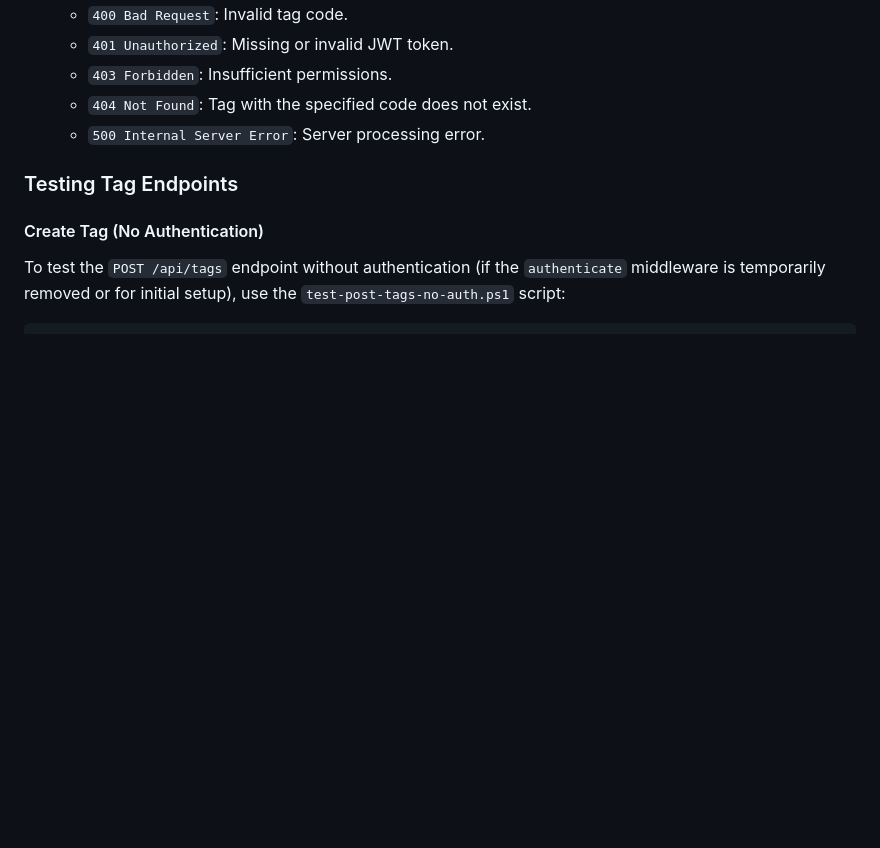
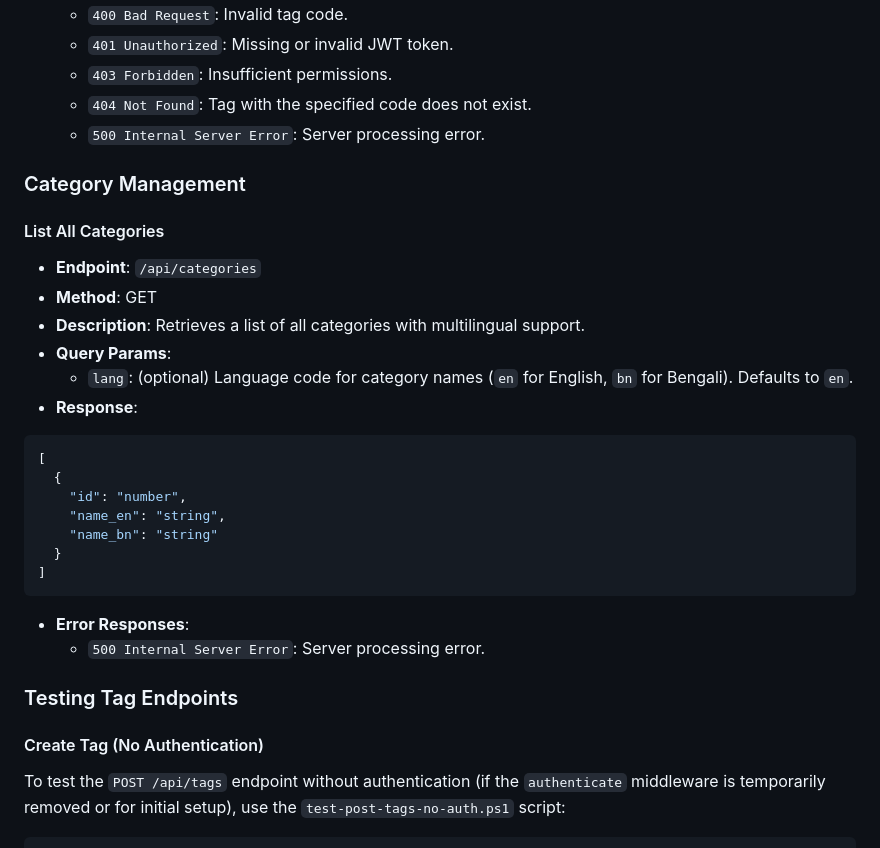
Before and after one commit to Recker011/COS40006_ProjectB_backendserver, a Markdown page: endpoint-guide.md, the part around the change. Rendered like a GitHub page; blank space fills up the shorter version.

Commit message:
feat(docs): document category management endpoints
Adds detailed documentation for the category management endpoints, including:
- List All Categories endpoint with query parameters for multilingual support.
- Example JSON response structure.
- Error responses.

Updates the `Endpoint-List.md` to mark the category listing endpoint as documented.

````diff
--- a/endpoint-guide.md
+++ b/endpoint-guide.md
@@ -567,6 +567,27 @@ Authorization: Bearer <jwt_token>
   - `404 Not Found`: Tag with the specified code does not exist.
   - `500 Internal Server Error`: Server processing error.
 
+### Category Management
+
+#### List All Categories
+- **Endpoint**: `/api/categories`
+- **Method**: GET
+- **Description**: Retrieves a list of all categories with multilingual support.
+- **Query Params**:
+  - `lang`: (optional) Language code for category names (`en` for English, `bn` for Bengali). Defaults to `en`.
+- **Response**:
+```json
+[
+  {
+    "id": "number",
+    "name_en": "string",
+    "name_bn": "string"
+  }
+]
+```
+- **Error Responses**:
+  - `500 Internal Server Error`: Server processing error.
+
 ### Testing Tag Endpoints
 
 #### Create Tag (No Authentication)
````
Also changed, not shown: Endpoint-List.md (+1 -1 lines).
